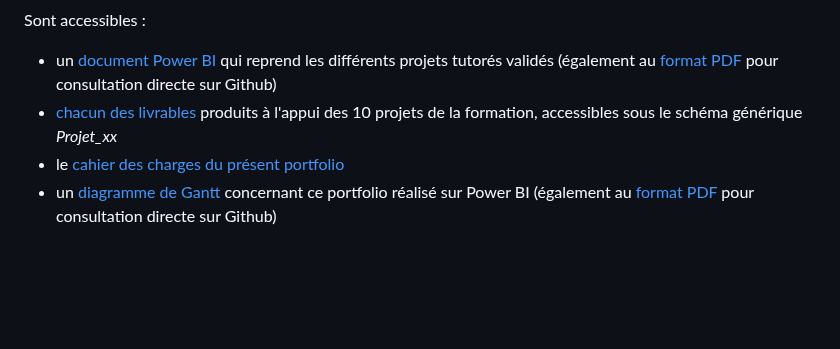
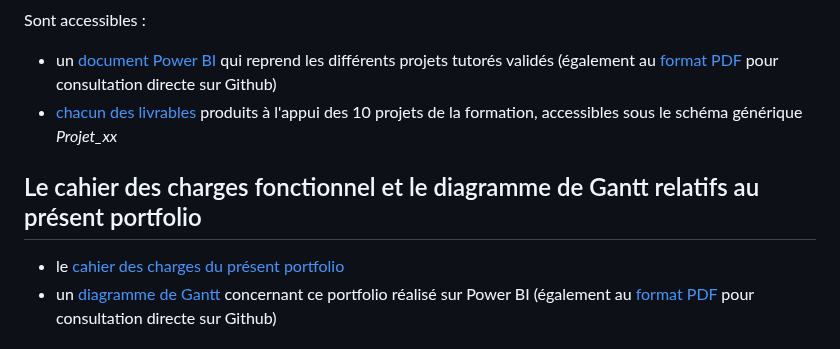
Before and after one commit to Thierry-Monjo/Portfolio_data_analyst_bi, a Markdown page: README.md, the part around one of its changes. Drawn GitHub-style; blank space fills up the shorter version.

```diff
--- a/README.md
+++ b/README.md
@@ -57,6 +57,9 @@ Ce portfolio est constitué d'un certain nombre d'éléments mis en partage :
 Sont accessibles :
 - un [document Power BI](https://github.com/Thierry-Monjo/Portfolio_data_analyst_bi/blob/main/Projets_OC_BIA/Synthese_projets_tutores.pbix) qui reprend les différents projets tutorés validés (également au [format PDF](https://github.com/Thierry-Monjo/Portfolio_data_analyst_bi/blob/main/Projets_OC_BIA/Synthese_projets_tutores.pdf) pour consultation directe sur Github)
 - [chacun des livrables](https://github.com/Thierry-Monjo/Portfolio_data_analyst_bi/blob/main/Projets_OC_BIA/) produits à l'appui des 10 projets de la formation, accessibles sous le schéma générique *Projet_xx*
+
+## Le cahier des charges fonctionnel et le diagramme de Gantt relatifs au présent portfolio
+
 - le [cahier des charges du présent portfolio](https://github.com/Thierry-Monjo/Portfolio_data_analyst_bi/blob/main/Portfolio/Cahier_des_charges_portfolio_candidat.pdf)
 - un [diagramme de Gantt](https://github.com/Thierry-Monjo/Portfolio_data_analyst_bi/blob/main/Portfolio/Gantt_portfolio.pbix) concernant ce portfolio réalisé sur Power BI (également au [format PDF](https://github.com/Thierry-Monjo/Portfolio_data_analyst_bi/blob/main/Portfolio/Gantt_portfolio.pdf) pour consultation directe sur Github)
 
```
Also changed, not shown: other parts of README.md (+1 -1 lines).
